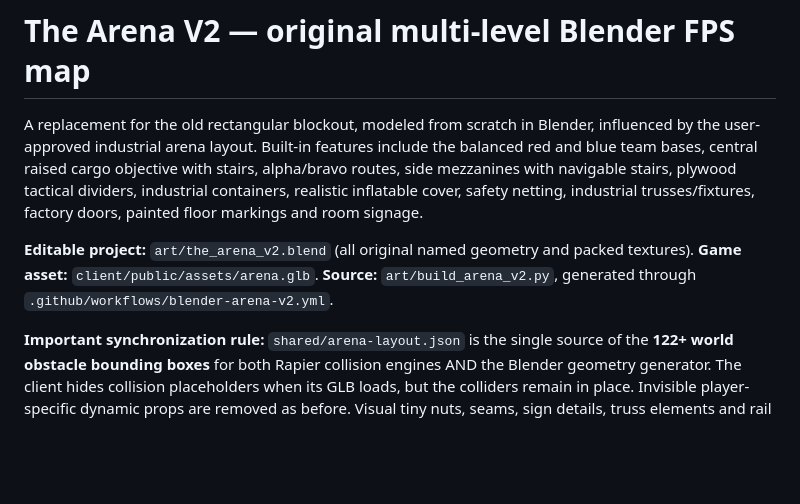
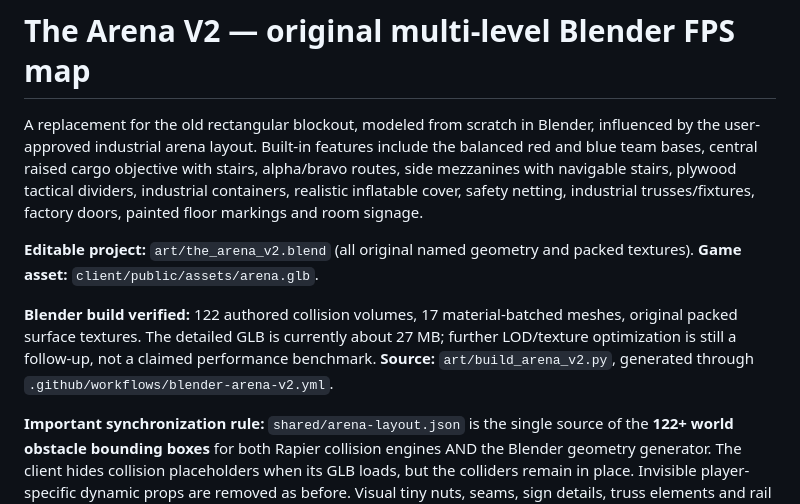
Before and after one commit to Bendy123456/brick-battlegrounds, a Markdown page: README.md, the part around the change. GitHub-like rendering; blank space fills up the shorter version.

Commit message:
Record verified Blender Arena V2 asset metrics and run in-game regression checks

```diff
--- a/README.md
+++ b/README.md
@@ -2,7 +2,9 @@
 
 A replacement for the old rectangular blockout, modeled from scratch in Blender, influenced by the user-approved industrial arena layout. Built-in features include the balanced red and blue team bases, central raised cargo objective with stairs, alpha/bravo routes, side mezzanines with navigable stairs, plywood tactical dividers, industrial containers, realistic inflatable cover, safety netting, industrial trusses/fixtures, factory doors, painted floor markings and room signage.
 
-**Editable project:** `art/the_arena_v2.blend` (all original named geometry and packed textures). **Game asset:** `client/public/assets/arena.glb`. **Source:** `art/build_arena_v2.py`, generated through `.github/workflows/blender-arena-v2.yml`.
+**Editable project:** `art/the_arena_v2.blend` (all original named geometry and packed textures). **Game asset:** `client/public/assets/arena.glb`.
+
+**Blender build verified:** 122 authored collision volumes, 17 material-batched meshes, original packed surface textures. The detailed GLB is currently about 27 MB; further LOD/texture optimization is still a follow-up, not a claimed performance benchmark. **Source:** `art/build_arena_v2.py`, generated through `.github/workflows/blender-arena-v2.yml`.
 
 **Important synchronization rule:** `shared/arena-layout.json` is the single source of the **122+ world obstacle bounding boxes** for both Rapier collision engines AND the Blender geometry generator. The client hides collision placeholders when its GLB loads, but the colliders remain in place. Invisible player-specific dynamic props are removed as before. Visual tiny nuts, seams, sign details, truss elements and rail decoration remain non-collidable; gameplay-sized obstacles match the server colliders. Netting is deliberately BB-permeable.
 
```
